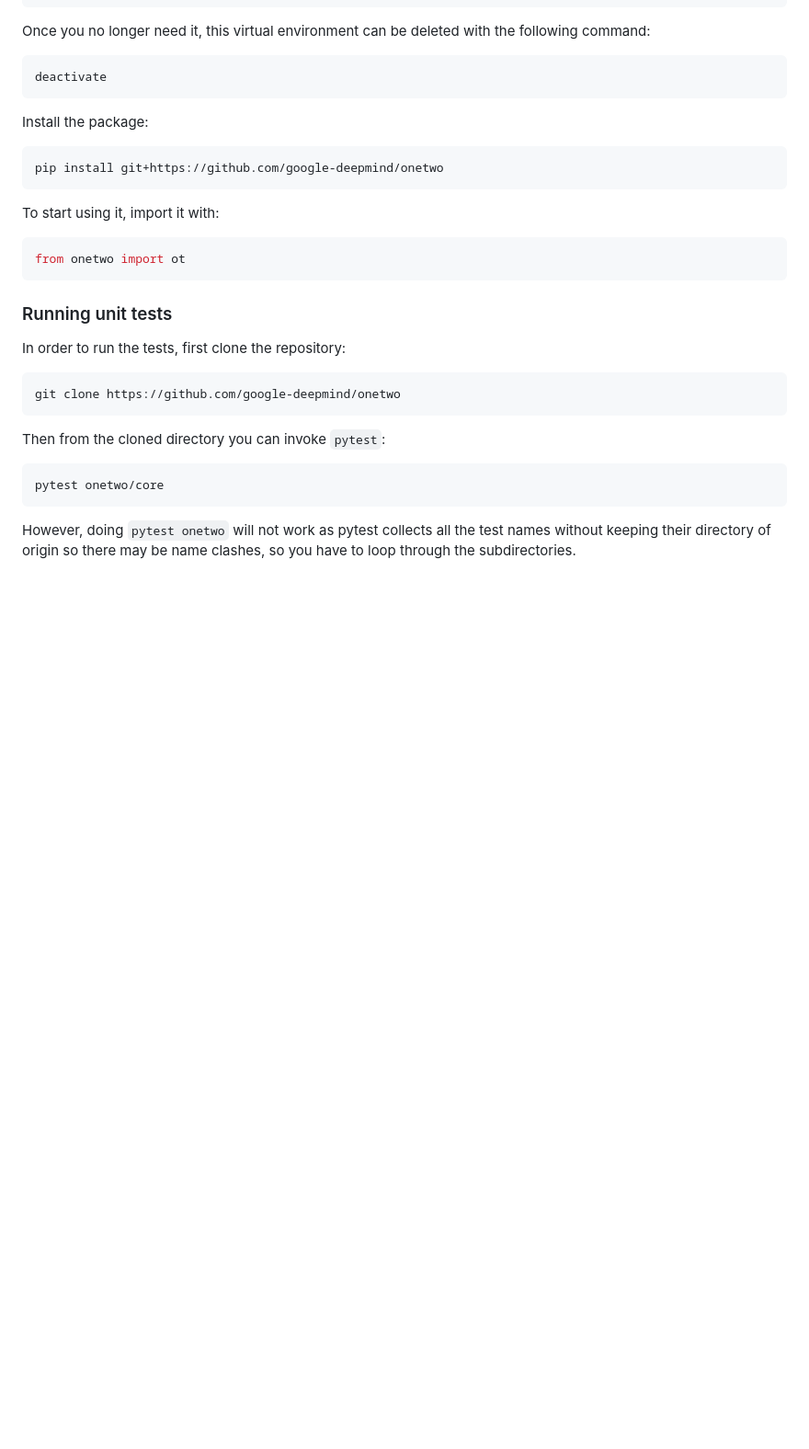
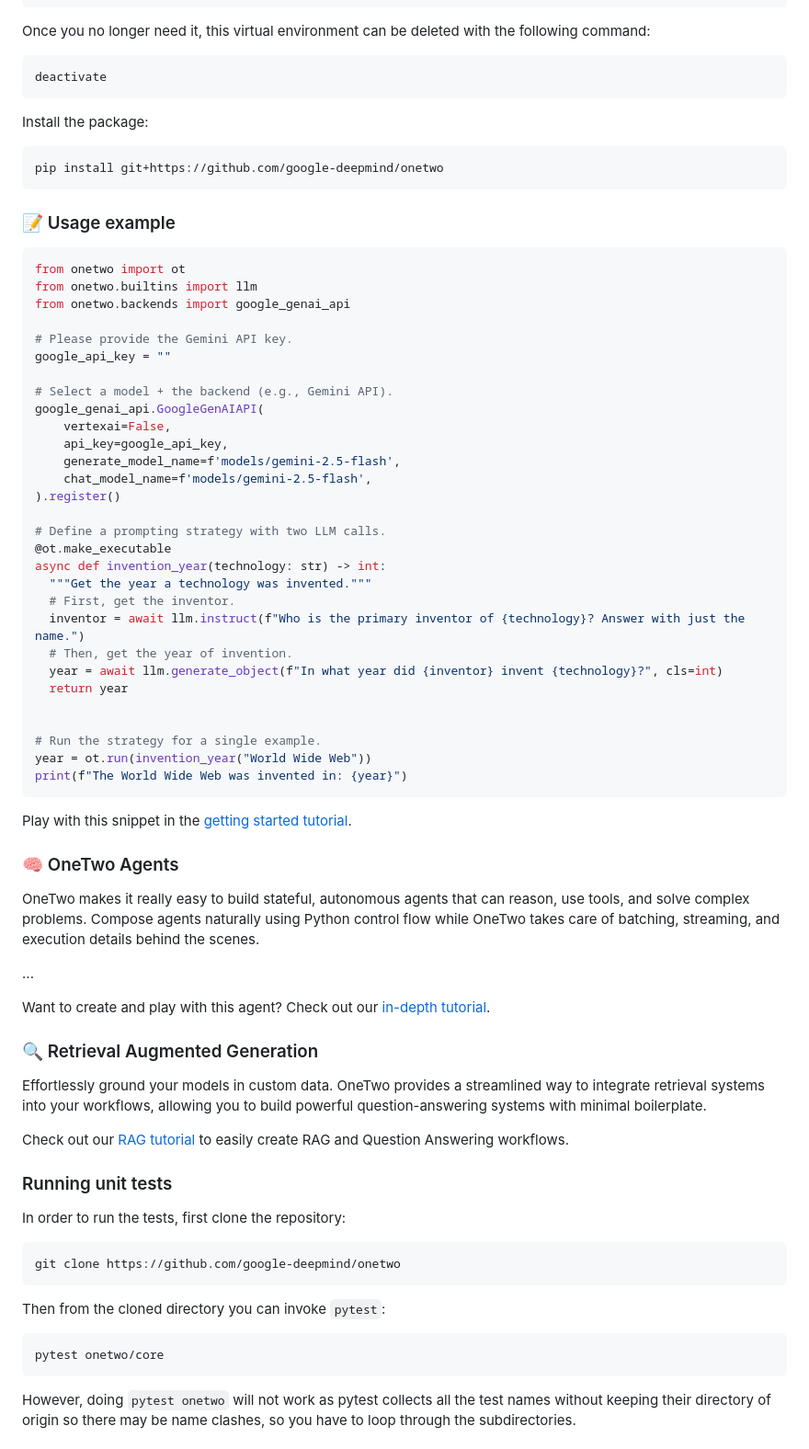
Before and after one commit to google-deepmind/onetwo, a Markdown page: README.md, the part around one of its changes. Shown at 92% size. Rendered like a GitHub page; blank space fills up the shorter version.

````diff
--- a/README.md
+++ b/README.md
@@ -94,11 +53,64 @@ Install the package:
 pip install git+https://github.com/google-deepmind/onetwo
 ```
 
-To start using it, import it with:
+### 📝 Usage example
 
 ```python
 from onetwo import ot
+from onetwo.builtins import llm
+from onetwo.backends import google_genai_api
+
+# Please provide the Gemini API key.
+google_api_key = ""
+
+# Select a model + the backend (e.g., Gemini API).
+google_genai_api.GoogleGenAIAPI(
+    vertexai=False,
+    api_key=google_api_key,
+    generate_model_name=f'models/gemini-2.5-flash',
+    chat_model_name=f'models/gemini-2.5-flash',
+).register()
+
+# Define a prompting strategy with two LLM calls.
+@ot.make_executable
+async def invention_year(technology: str) -> int:
+  """Get the year a technology was invented."""
+  # First, get the inventor.
+  inventor = await llm.instruct(f"Who is the primary inventor of {technology}? Answer with just the name.")
+  # Then, get the year of invention.
+  year = await llm.generate_object(f"In what year did {inventor} invent {technology}?", cls=int)
+  return year
+
+
+# Run the strategy for a single example.
+year = ot.run(invention_year("World Wide Web"))
+print(f"The World Wide Web was invented in: {year}")
 ```
+
+Play with this snippet in the
+[getting started tutorial](https://colab.research.google.com/github/google-deepmind/onetwo/blob/main/colabs/getting_started.ipynb).
+
+### 🧠 OneTwo Agents
+
+OneTwo makes it really easy to build stateful, autonomous agents that can
+reason, use tools, and solve complex problems. Compose agents naturally using
+Python control flow while OneTwo takes care of batching, streaming, and
+execution details behind the scenes.
+
+...
+
+Want to create and play with this agent? Check out our
+[in-depth tutorial](https://colab.research.google.com/github/google-deepmind/onetwo/blob/main/colabs/tutorial.ipynb).
+
+### 🔍 Retrieval Augmented Generation
+
+Effortlessly ground your models in custom data. OneTwo provides a streamlined
+way to integrate retrieval systems into your workflows, allowing you to build
+powerful question-answering systems with minimal boilerplate.
+
+Check out our
+[RAG tutorial](https://colab.research.google.com/github/google-deepmind/onetwo/blob/main/colabs/rag_tutorial.ipynb)
+to easily create RAG and Question Answering workflows.
 
 ### Running unit tests
 
````
Also changed, not shown: other parts of README.md (+26 -73 lines), onetwo_logo_horizontal.png (added).
